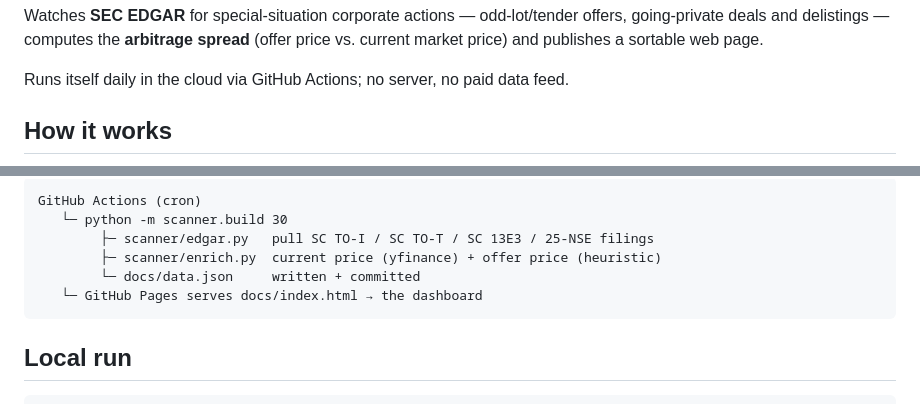
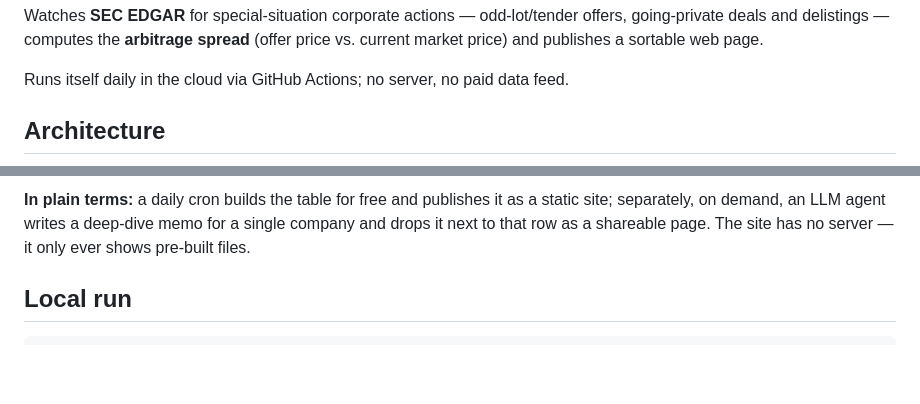
Before and after one commit to leyremt/corp-actions-scanner, a Markdown page: README.md, 2 parts joined by grey strips. GitHub-like rendering; blank space fills up the shorter version.

````diff
--- a/README.md
+++ b/README.md
@@ -6,5 +6,5 @@ offers, going-private deals and delistings — computes the **arbitrage spread**
 
 Runs itself daily in the cloud via GitHub Actions; no server, no paid data feed.
 
-## How it works
+## Architecture
 
@@ -11,11 +44,9 @@ Runs itself daily in the cloud via GitHub Actions; no server, no paid data feed.
 ```
-GitHub Actions (cron)
-   └─ python -m scanner.build 30
-        ├─ scanner/edgar.py   pull SC TO-I / SC TO-T / SC 13E3 / 25-NSE filings
-        ├─ scanner/enrich.py  current price (yfinance) + offer price (heuristic)
-        └─ docs/data.json     written + committed
-   └─ GitHub Pages serves docs/index.html → the dashboard
-```
+
+**In plain terms:** a daily cron builds the table for free and publishes it as a
+static site; separately, on demand, an LLM agent writes a deep-dive memo for a
+single company and drops it next to that row as a shareable page. The site has
+no server — it only ever shows pre-built files.
 
 ## Local run
 
````
Also changed, not shown: other parts of README.md (+33 -0 lines).
